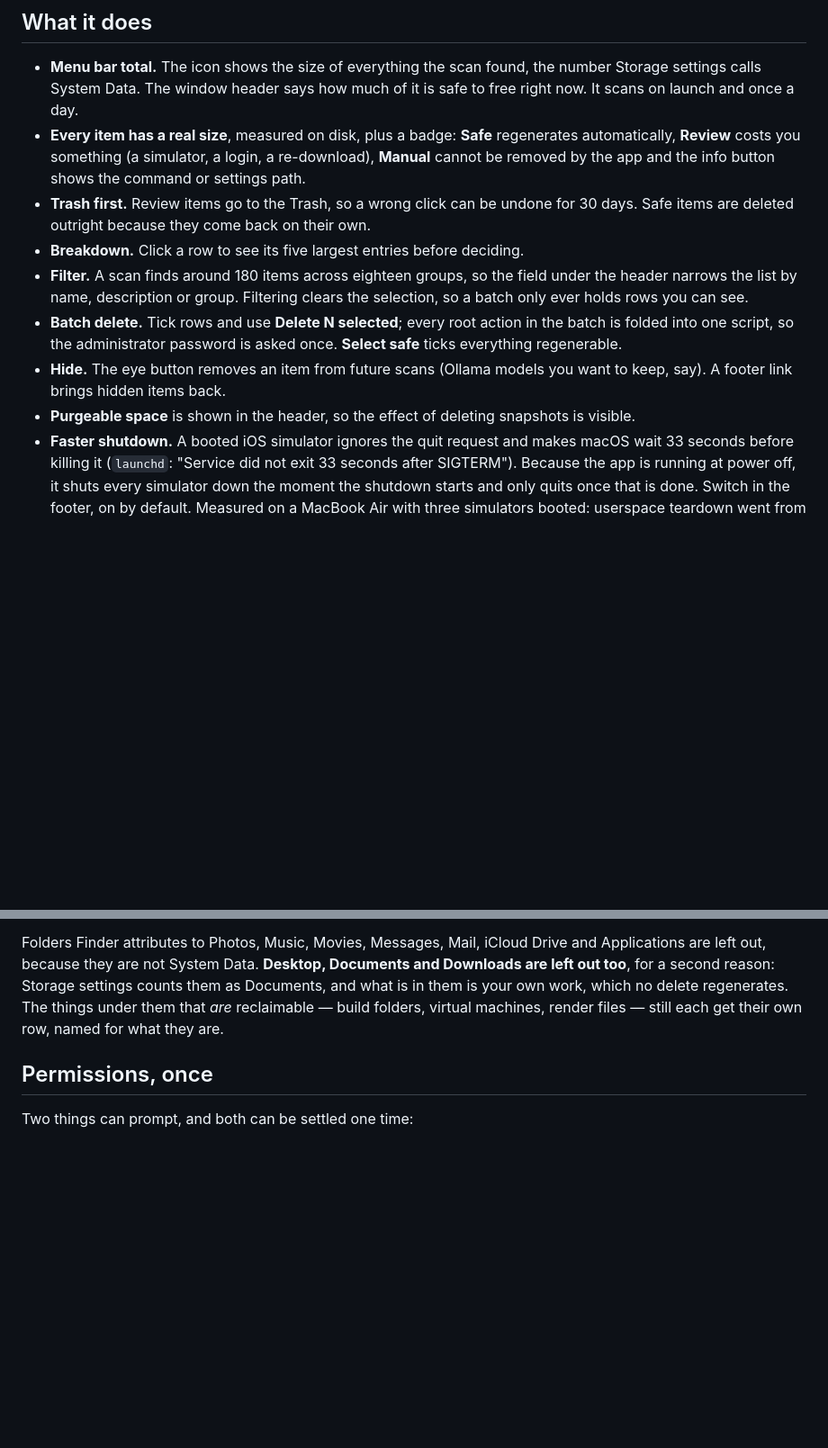
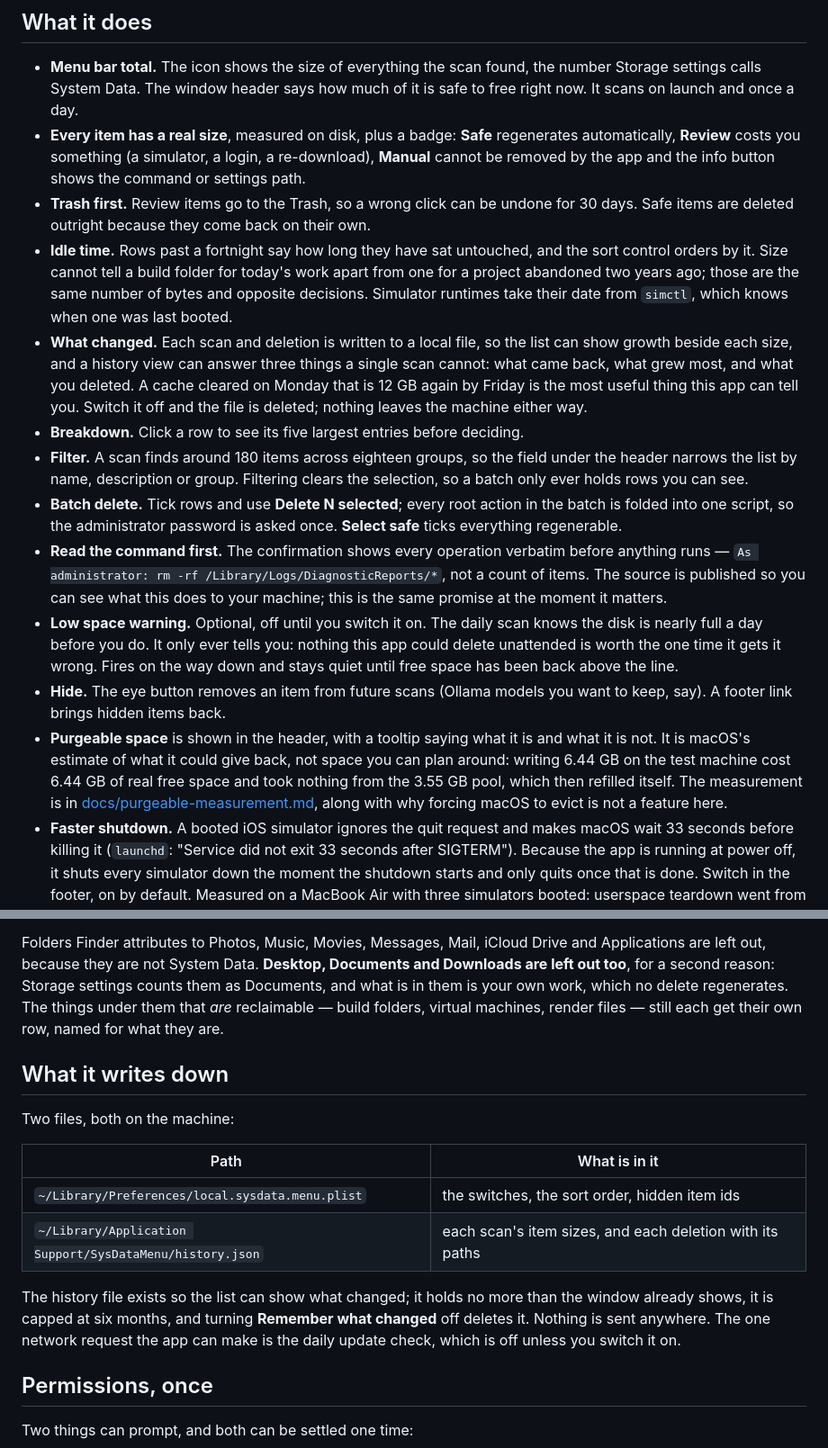
Before and after one commit to Jarvis322/macos-sysdata, a Markdown page: README.md, 2 parts joined by grey strips. Shown at 90% size. GitHub-like rendering; blank space fills up the shorter version.

Commit message:
docs: describe idle time, history, disclosure and the alert
Also documents the two files the app writes, now that one of them is a
history rather than a preference, and the two new JSON fields.

```diff
--- a/README.md
+++ b/README.md
@@ -78,6 +78,17 @@ installed app is left alone.
 - **Trash first.** Review items go to the Trash, so a wrong click can be
   undone for 30 days. Safe items are deleted outright because they come back
   on their own.
+- **Idle time.** Rows past a fortnight say how long they have sat untouched,
+  and the sort control orders by it. Size cannot tell a build folder for
+  today's work apart from one for a project abandoned two years ago; those
+  are the same number of bytes and opposite decisions. Simulator runtimes
+  take their date from `simctl`, which knows when one was last booted.
+- **What changed.** Each scan and deletion is written to a local file, so the
+  list can show growth beside each size, and a history view can answer three
+  things a single scan cannot: what came back, what grew most, and what you
+  deleted. A cache cleared on Monday that is 12 GB again by Friday is the
+  most useful thing this app can tell you. Switch it off and the file is
+  deleted; nothing leaves the machine either way.
 - **Breakdown.** Click a row to see its five largest entries before deciding.
 - **Filter.** A scan finds around 180 items across eighteen groups, so the
   field under the header narrows the list by name, description or group.
@@ -86,10 +97,25 @@ installed app is left alone.
 - **Batch delete.** Tick rows and use **Delete N selected**; every root
   action in the batch is folded into one script, so the administrator
   password is asked once. **Select safe** ticks everything regenerable.
+- **Read the command first.** The confirmation shows every operation
+  verbatim before anything runs — `As administrator: rm -rf
+  /Library/Logs/DiagnosticReports/*`, not a count of items. The source is
+  published so you can see what this does to your machine; this is the same
+  promise at the moment it matters.
+- **Low space warning.** Optional, off until you switch it on. The daily scan
+  knows the disk is nearly full a day before you do. It only ever tells you:
+  nothing this app could delete unattended is worth the one time it gets it
+  wrong. Fires on the way down and stays quiet until free space has been back
+  above the line.
 - **Hide.** The eye button removes an item from future scans (Ollama models
   you want to keep, say). A footer link brings hidden items back.
-- **Purgeable space** is shown in the header, so the effect of deleting
-  snapshots is visible.
+- **Purgeable space** is shown in the header, with a tooltip saying what it
+  is and what it is not. It is macOS's estimate of what it could give back,
+  not space you can plan around: writing 6.44 GB on the test machine cost
+  6.44 GB of real free space and took nothing from the 3.55 GB pool, which
+  then refilled itself. The measurement is in
+  [docs/purgeable-measurement.md](docs/purgeable-measurement.md), along with
+  why forcing macOS to evict is not a feature here.
 - **Faster shutdown.** A booted iOS simulator ignores the quit request and
   makes macOS wait 33 seconds before killing it (`launchd`: "Service did not
   exit 33 seconds after SIGTERM"). Because the app is running at power off,
@@ -137,6 +163,21 @@ work, which no delete regenerates. The things under them that *are*
 reclaimable — build folders, virtual machines, render files — still each get
 their own row, named for what they are.
 
+## What it writes down
+
+Two files, both on the machine:
+
+| Path | What is in it |
+| --- | --- |
+| `~/Library/Preferences/local.sysdata.menu.plist` | the switches, the sort order, hidden item ids |
+| `~/Library/Application Support/SysDataMenu/history.json` | each scan's item sizes, and each deletion with its paths |
+
+The history file exists so the list can show what changed; it holds no more
+than the window already shows, it is capped at six months, and turning
+**Remember what changed** off deletes it. Nothing is sent anywhere. The one
+network request the app can make is the daily update check, which is off
+unless you switch it on.
+
 ## Permissions, once
 
 Two things can prompt, and both can be settled one time:
```
Also changed, not shown: other parts of README.md (+8 -1 lines).
